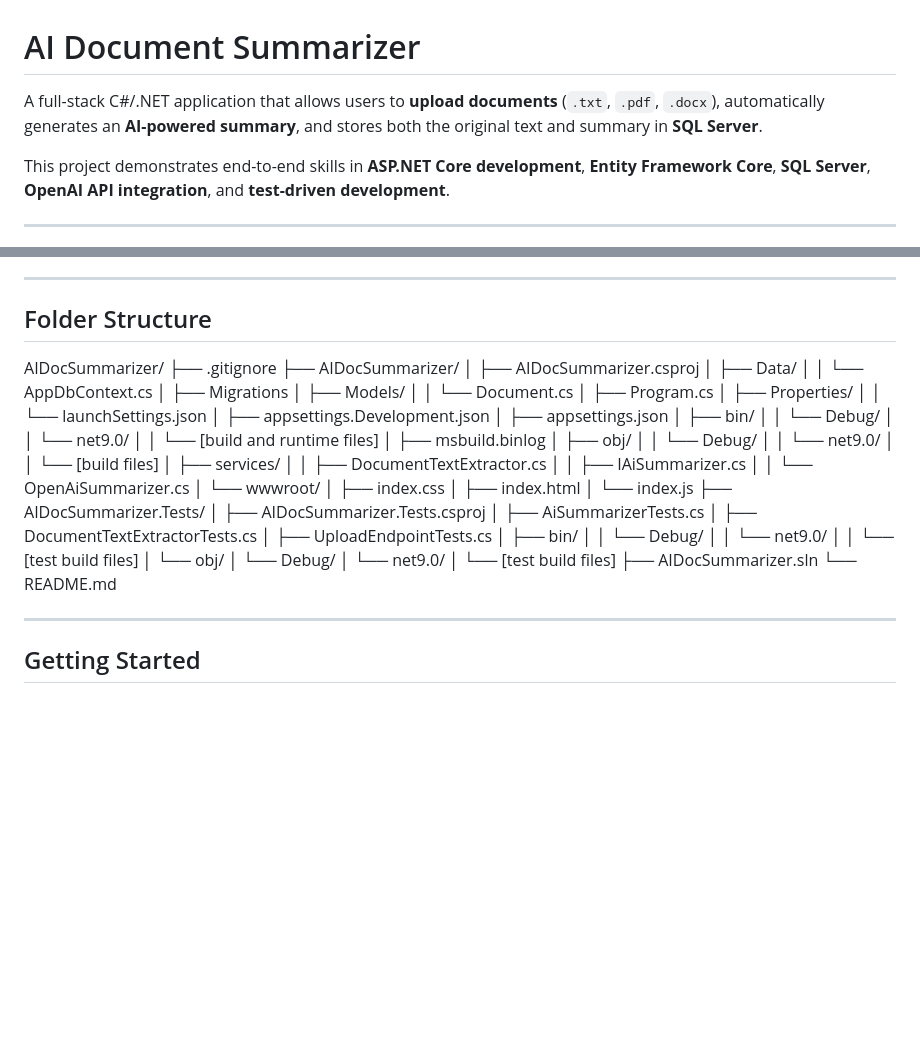
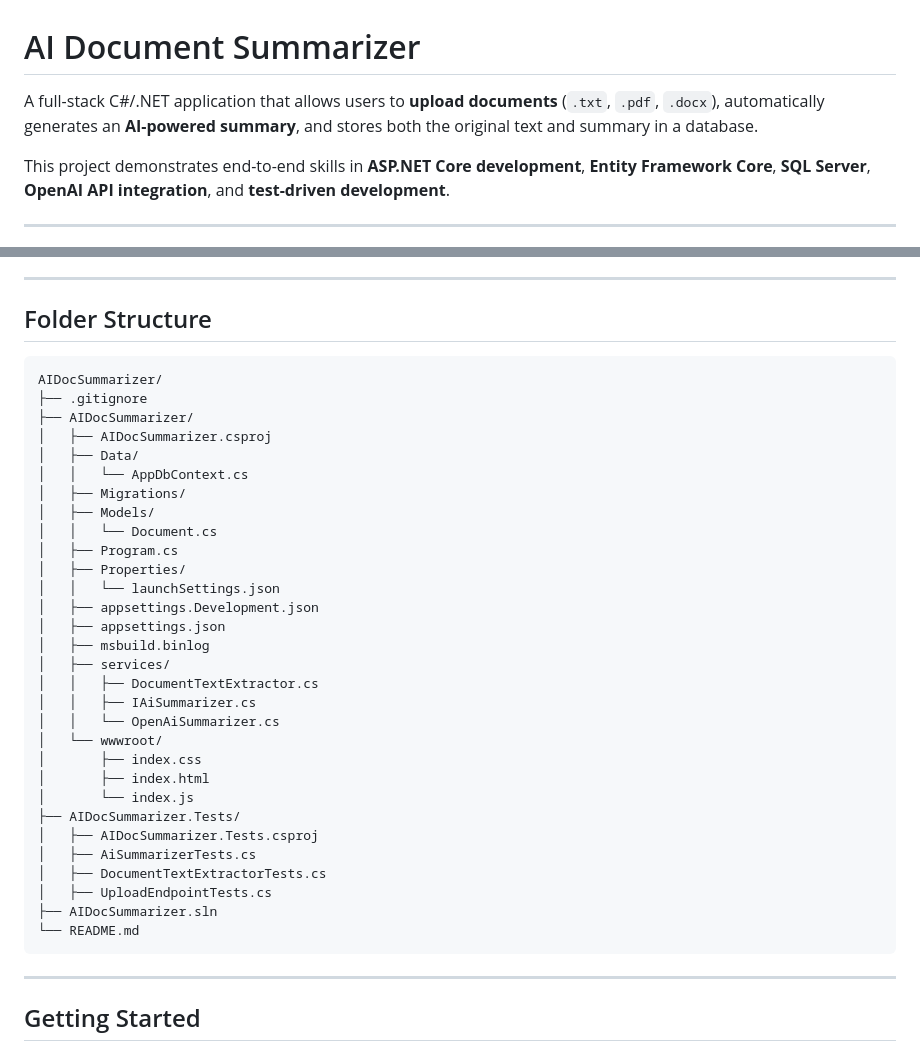
Before and after one commit to ojslick/ai-document-summarizer, a Markdown page: README.md, 2 parts joined by grey strips. Drawn GitHub-style; blank space fills up the shorter version.

Commit message:
chore: update

````diff
--- a/README.md
+++ b/README.md
@@ -1,6 +1,6 @@
 # AI Document Summarizer
 
-A full-stack C#/.NET application that allows users to **upload documents** (`.txt`, `.pdf`, `.docx`), automatically generates an **AI-powered summary**, and stores both the original text and summary in **SQL Server**.
+A full-stack C#/.NET application that allows users to **upload documents** (`.txt`, `.pdf`, `.docx`), automatically generates an **AI-powered summary**, and stores both the original text and summary in a database.
 
 This project demonstrates end-to-end skills in **ASP.NET Core development**, **Entity Framework Core**, **SQL Server**, **OpenAI API integration**, and **test-driven development**.
 
@@ -40,13 +40,15 @@ This project demonstrates end-to-end skills in **ASP.NET Core development**, **E
 ---
 
 ## Folder Structure
+
+```text
 AIDocSummarizer/
 ├── .gitignore
 ├── AIDocSummarizer/
 │   ├── AIDocSummarizer.csproj
 │   ├── Data/
 │   │   └── AppDbContext.cs
-│   ├── Migrations
+│   ├── Migrations/
 │   ├── Models/
 │   │   └── Document.cs
 │   ├── Program.cs
@@ -54,15 +56,7 @@ AIDocSummarizer/
 │   │   └── launchSettings.json
 │   ├── appsettings.Development.json
 │   ├── appsettings.json
-│   ├── bin/
-│   │   └── Debug/
-│   │       └── net9.0/
-│   │           └── [build and runtime files]
 │   ├── msbuild.binlog
-│   ├── obj/
-│   │   └── Debug/
-│   │       └── net9.0/
-│   │           └── [build files]
 │   ├── services/
 │   │   ├── DocumentTextExtractor.cs
 │   │   ├── IAiSummarizer.cs
@@ -76,16 +70,9 @@ AIDocSummarizer/
 │   ├── AiSummarizerTests.cs
 │   ├── DocumentTextExtractorTests.cs
 │   ├── UploadEndpointTests.cs
-│   ├── bin/
-│   │   └── Debug/
-│   │       └── net9.0/
-│   │           └── [test build files]
-│   └── obj/
-│       └── Debug/
-│           └── net9.0/
-│               └── [test build files]
 ├── AIDocSummarizer.sln
 └── README.md
+```
 
 ---
 
````
